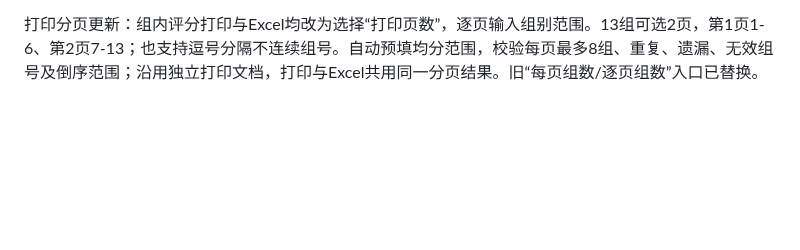
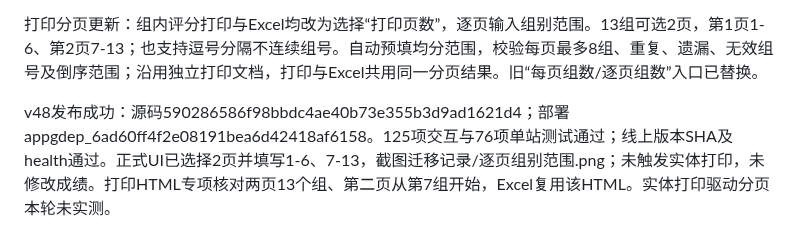
Before and after one commit to zcq19991029/jiafenxitong, a Markdown page: 项目交接.md, the part around the change. Drawn GitHub-style; blank space fills up the shorter version.

Commit message:
Record v48 page range acceptance

```diff
--- a/项目交接.md
+++ b/项目交接.md
@@ -182,3 +182,5 @@ v47发布成功：源码f449ab9e9f1ba83fe1b73ee62a368e704ba642c7，部署appgdep
 
 
 打印分页更新：组内评分打印与Excel均改为选择“打印页数”，逐页输入组别范围。13组可选2页，第1页1-6、第2页7-13；也支持逗号分隔不连续组号。自动预填均分范围，校验每页最多8组、重复、遗漏、无效组号及倒序范围；沿用独立打印文档，打印与Excel共用同一分页结果。旧“每页组数/逐页组数”入口已替换。
+
+v48发布成功：源码590286586f98bbdc4ae40b73e355b3d9ad1621d4；部署appgdep_6ad60ff4f2e08191bea6d42418af6158。125项交互与76项单站测试通过；线上版本SHA及health通过。正式UI已选择2页并填写1-6、7-13，截图迁移记录/逐页组别范围.png；未触发实体打印，未修改成绩。打印HTML专项核对两页13个组、第二页从第7组开始，Excel复用该HTML。实体打印驱动分页本轮未实测。
```
